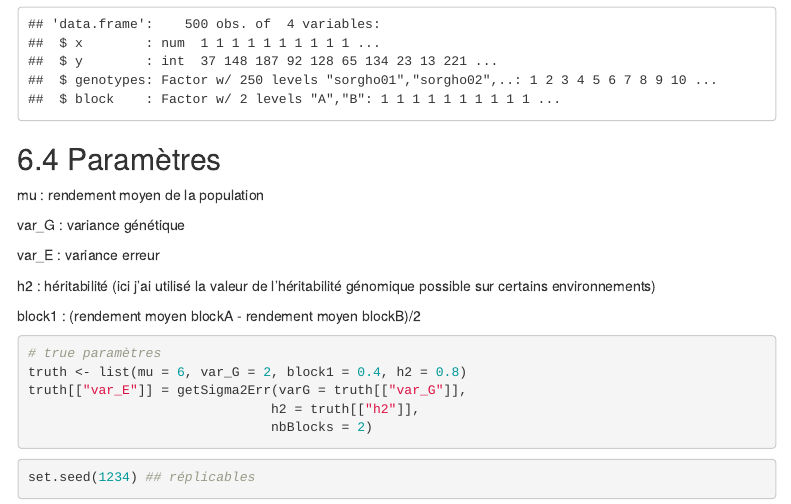
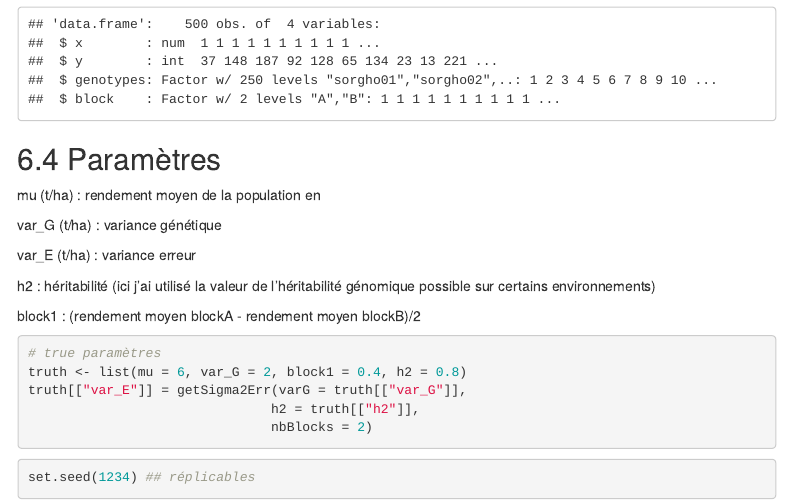
Before and after one commit to JemaySALOMON/UniQG-2026, an R Markdown document (week01/TD_1.Rmd): the page in a window 1100 px wide, from 2510 px down. Rendered offline with R 4.5, knitr and Pandoc, with nearby package versions; code that draws random numbers runs with fixed seeds of ours; menus at the side of the page are left out.

Commit message:
minor edits

```diff
--- a/week01/TD_1.Rmd
+++ b/week01/TD_1.Rmd
@@ -170,11 +170,11 @@ str(dat)
 
 ## Paramètres
 
-mu : rendement moyen de la population
+mu (t/ha) : rendement moyen de la population en
 
-var_G : variance génétique
+var_G (t/ha) : variance génétique
 
-var_E : variance erreur
+var_E (t/ha) : variance erreur
 
 h2 : héritabilité (ici j'ai utilisé la valeur de l'héritabilité génomique possible sur certains environnements)
 
```
